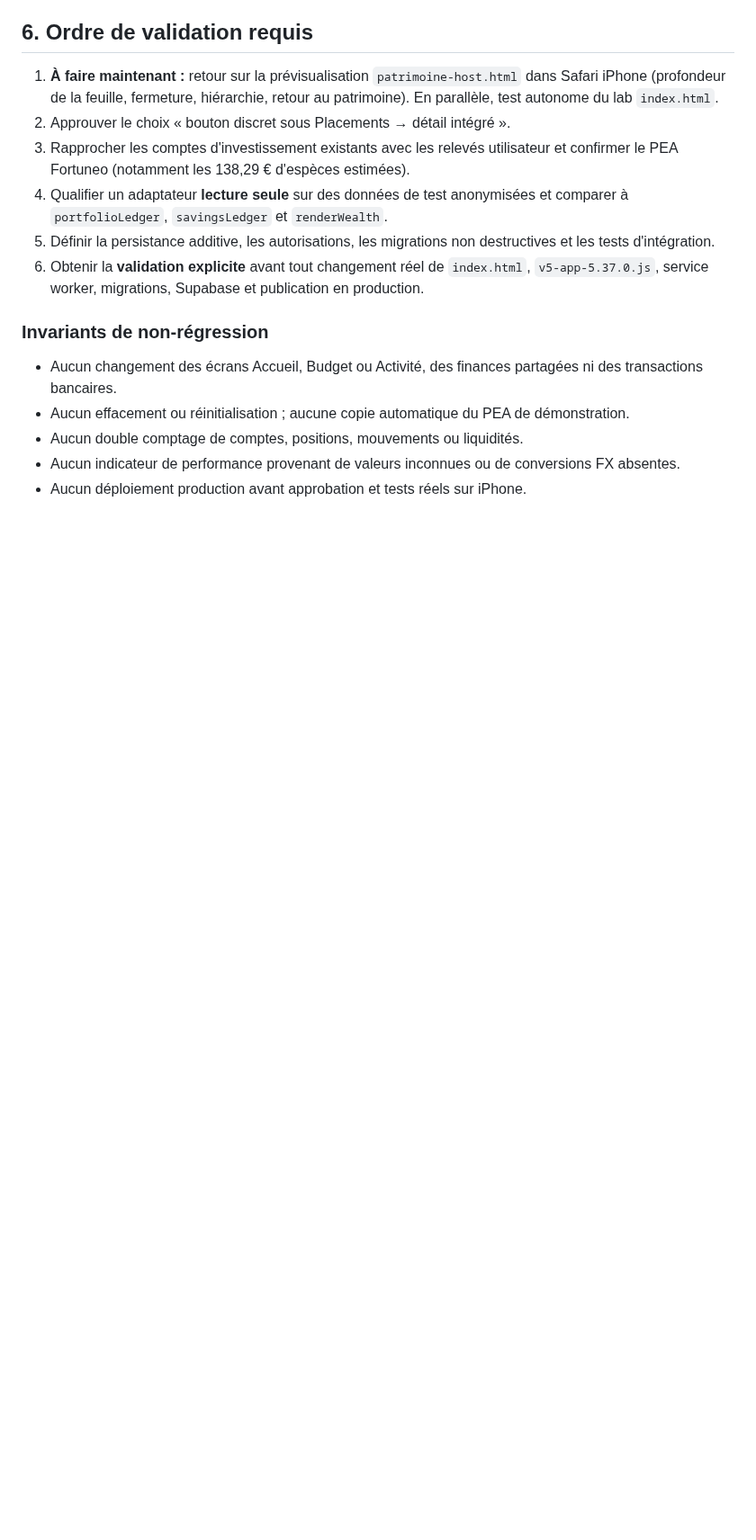
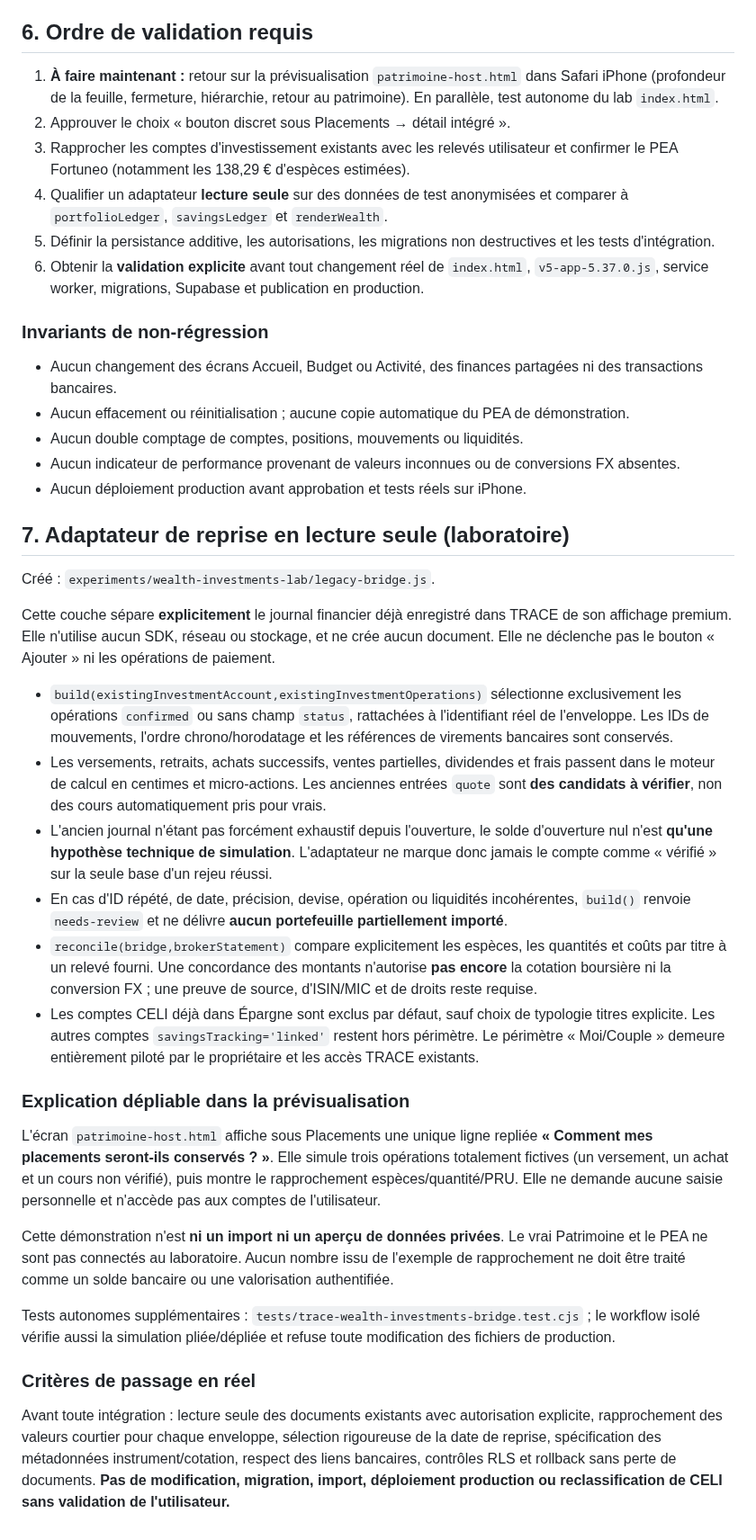
Before and after one commit to louisantoine78/Budget-duo, a Markdown page: docs/TRACE-WEALTH-INVESTMENTS-INTEGRATION.md, the part around the change. Shown at 90% size. Rendered like a GitHub page; blank space fills up the shorter version.

Commit message:
docs(wealth-lab): specify fail-closed legacy ledger bridge and invisible-by-default no-duplicate compatibility demo

```diff
--- a/docs/TRACE-WEALTH-INVESTMENTS-INTEGRATION.md
+++ b/docs/TRACE-WEALTH-INVESTMENTS-INTEGRATION.md
@@ -81,3 +81,29 @@ Aucune migration appliquée. À valider par un audit des schémas et droits RLS
 - Aucun double comptage de comptes, positions, mouvements ou liquidités.
 - Aucun indicateur de performance provenant de valeurs inconnues ou de conversions FX absentes.
 - Aucun déploiement production avant approbation et tests réels sur iPhone.
+
+
+## 7. Adaptateur de reprise en lecture seule (laboratoire)
+
+Créé : `experiments/wealth-investments-lab/legacy-bridge.js`.
+
+Cette couche sépare **explicitement** le journal financier déjà enregistré dans TRACE de son affichage premium. Elle n'utilise aucun SDK, réseau ou stockage, et ne crée aucun document. Elle ne déclenche pas le bouton « Ajouter » ni les opérations de paiement.
+
+- `build(existingInvestmentAccount,existingInvestmentOperations)` sélectionne exclusivement les opérations `confirmed` ou sans champ `status`, rattachées à l'identifiant réel de l'enveloppe. Les IDs de mouvements, l'ordre chrono/horodatage et les références de virements bancaires sont conservés.
+- Les versements, retraits, achats successifs, ventes partielles, dividendes et frais passent dans le moteur de calcul en centimes et micro-actions. Les anciennes entrées `quote` sont **des candidats à vérifier**, non des cours automatiquement pris pour vrais.
+- L'ancien journal n'étant pas forcément exhaustif depuis l'ouverture, le solde d'ouverture nul n'est **qu'une hypothèse technique de simulation**. L'adaptateur ne marque donc jamais le compte comme « vérifié » sur la seule base d'un rejeu réussi.
+- En cas d'ID répété, de date, précision, devise, opération ou liquidités incohérentes, `build()` renvoie `needs-review` et ne délivre **aucun portefeuille partiellement importé**.
+- `reconcile(bridge,brokerStatement)` compare explicitement les espèces, les quantités et coûts par titre à un relevé fourni. Une concordance des montants n'autorise **pas encore** la cotation boursière ni la conversion FX ; une preuve de source, d'ISIN/MIC et de droits reste requise.
+- Les comptes CELI déjà dans Épargne sont exclus par défaut, sauf choix de typologie titres explicite. Les autres comptes `savingsTracking='linked'` restent hors périmètre. Le périmètre « Moi/Couple » demeure entièrement piloté par le propriétaire et les accès TRACE existants.
+
+### Explication dépliable dans la prévisualisation
+
+L'écran `patrimoine-host.html` affiche sous Placements une unique ligne repliée **« Comment mes placements seront-ils conservés ? »**. Elle simule trois opérations totalement fictives (un versement, un achat et un cours non vérifié), puis montre le rapprochement espèces/quantité/PRU. Elle ne demande aucune saisie personnelle et n'accède pas aux comptes de l'utilisateur.
+
+Cette démonstration n'est **ni un import ni un aperçu de données privées**. Le vrai Patrimoine et le PEA ne sont pas connectés au laboratoire. Aucun nombre issu de l'exemple de rapprochement ne doit être traité comme un solde bancaire ou une valorisation authentifiée.
+
+Tests autonomes supplémentaires : `tests/trace-wealth-investments-bridge.test.cjs` ; le workflow isolé vérifie aussi la simulation pliée/dépliée et refuse toute modification des fichiers de production.
+
+### Critères de passage en réel
+
+Avant toute intégration : lecture seule des documents existants avec autorisation explicite, rapprochement des valeurs courtier pour chaque enveloppe, sélection rigoureuse de la date de reprise, spécification des métadonnées instrument/cotation, respect des liens bancaires, contrôles RLS et rollback sans perte de documents. **Pas de modification, migration, import, déploiement production ou reclassification de CELI sans validation de l'utilisateur.**
```
